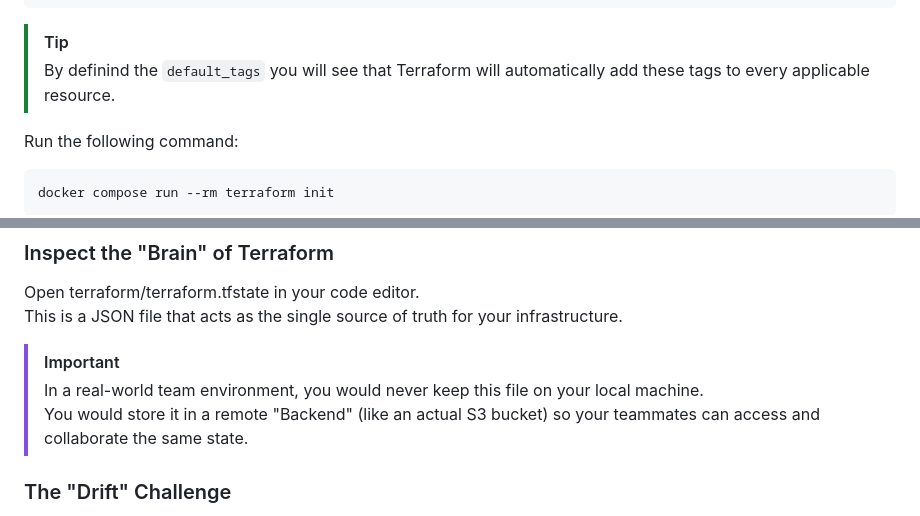
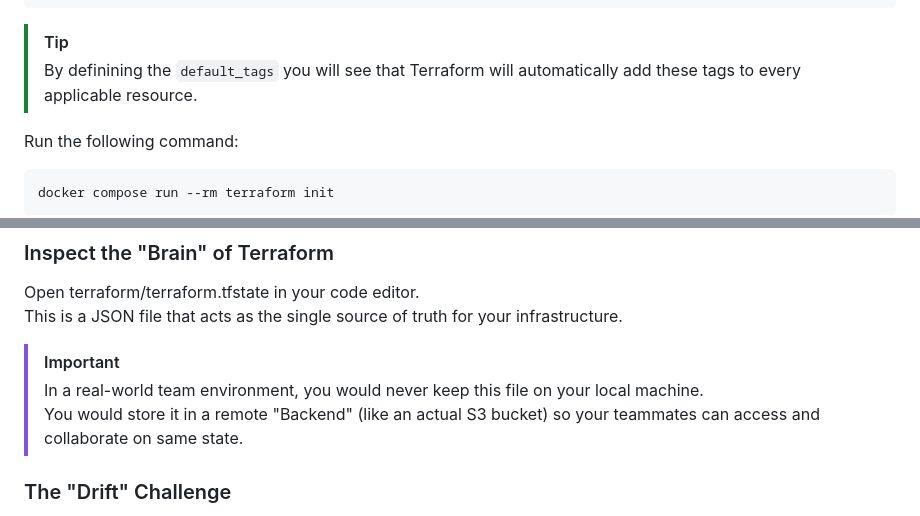
Before and after one commit to daemon-labs-io/docker-terraform-aws, a Markdown page: README.md, 2 parts joined by grey strips. Rendered like a GitHub page.

````diff
--- a/README.md
+++ b/README.md
@@ -282,7 +299,7 @@ provider "aws" {
 ```
 
 > [!TIP]
-> By definind the `default_tags` you will see that Terraform will automatically add these tags to every applicable resource.
+> By definining the `default_tags` you will see that Terraform will automatically add these tags to every applicable resource.
 
 Run the following command:
 
@@ -538,7 +555,7 @@ This is a JSON file that acts as the single source of truth for your infrastruct
 
 > [!IMPORTANT]
 > In a real-world team environment, you would never keep this file on your local machine.
-> You would store it in a remote "Backend" (like an actual S3 bucket) so your teammates can access and collaborate the same state.
+> You would store it in a remote "Backend" (like an actual S3 bucket) so your teammates can access and collaborate on same state.
 
 ### The "Drift" Challenge
 
````
Also changed, not shown: other parts of README.md (+21 -4 lines).
